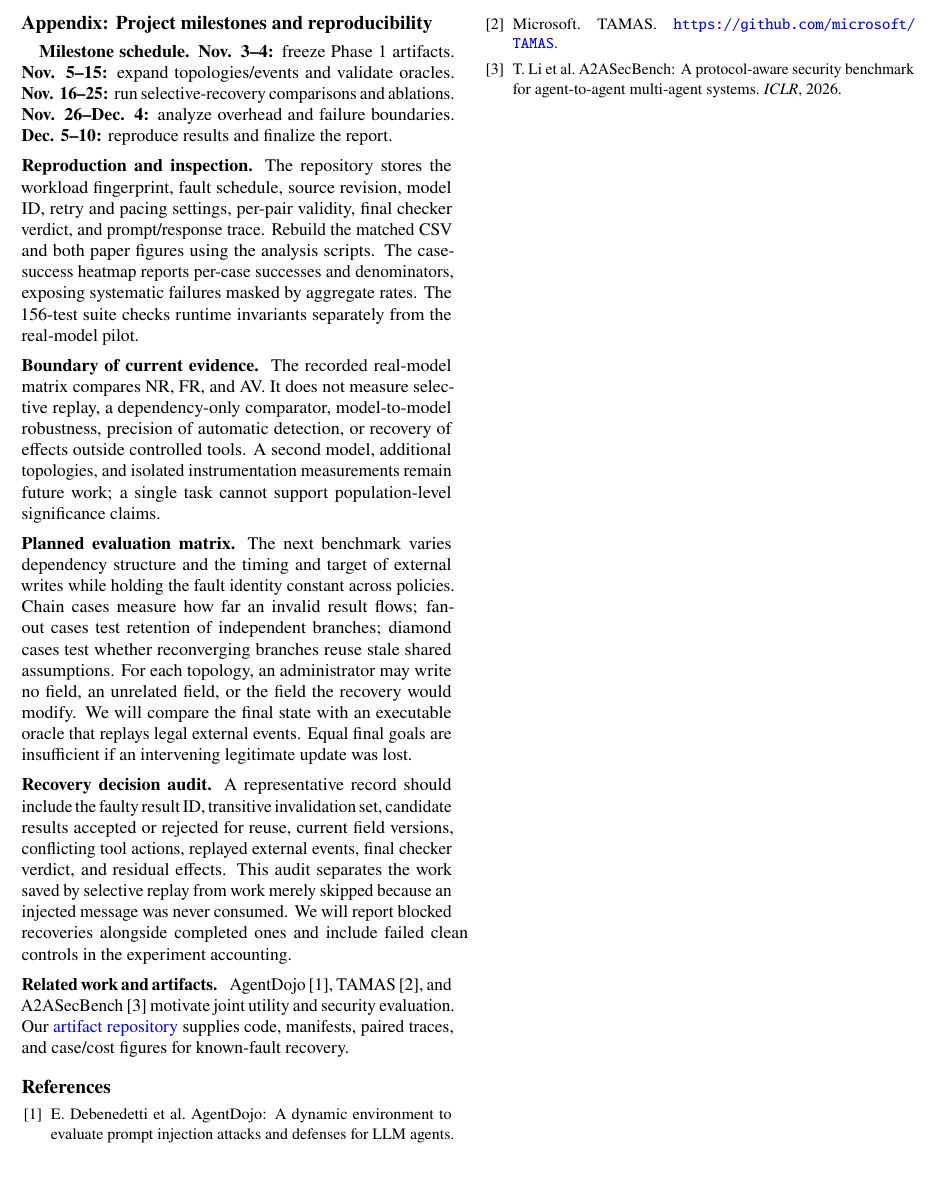
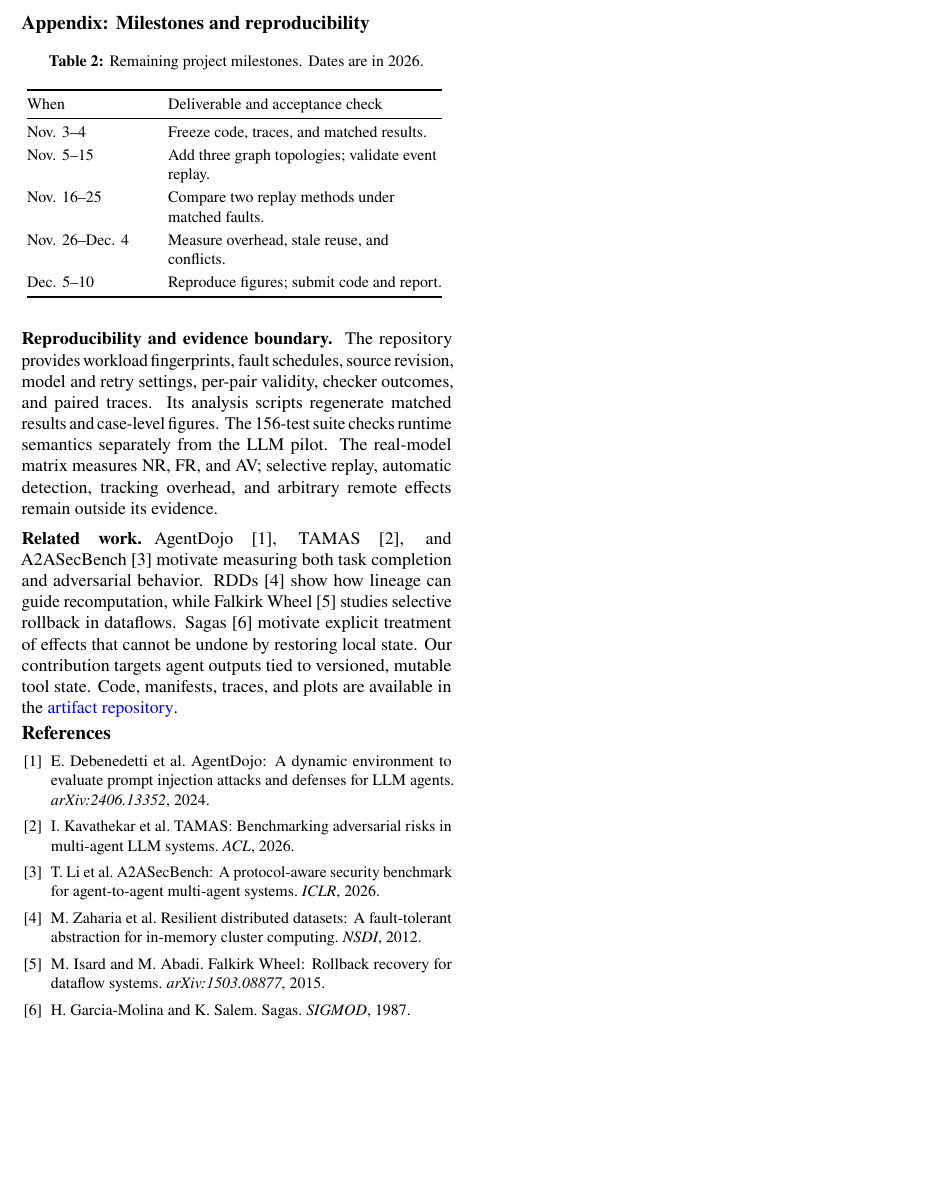
Before and after one commit to ashley-tech628/CSE291A-StateGuard, a LaTeX paper (paper/phase1/main.tex): part of page 3 of 3, cut at the place of the change, the shorter picture padded with empty space. Compiled offline with pdfLaTeX.

Commit message:
Polish appendix milestones and strengthen verified references

```diff
--- a/paper/phase1/main.tex
+++ b/paper/phase1/main.tex
@@ -1,7 +1,7 @@
 \documentclass[10pt,twocolumn,letterpaper]{article}
 \usepackage[letterpaper,textwidth=7in,textheight=9in,centering]{geometry}
 \usepackage{newtxtext,newtxmath}
-\usepackage{graphicx,booktabs,amsmath,microtype,url}
+\usepackage{graphicx,booktabs,amsmath,microtype,url,array}
 \usepackage[colorlinks=true,urlcolor=blue,citecolor=black,linkcolor=black]{hyperref}
 \usepackage[font=small,labelfont=bf]{caption}
 \setlength{\columnsep}{0.25in}
@@ -99,32 +99,34 @@ This pilot covers one task/topology and constrained tools. Detection, tracking o
 Ablations remove field-level reads, version checks, and action deduplication. Checkers and replay oracles will assess invalidation precision/recall, stale reuse, retained work, preserved updates, and blocked outcomes. Cost analysis includes tokens, recomputation, latency, and tracking overhead.
 
 \clearpage
-\section*{Appendix: Project milestones and reproducibility}
-\textbf{Milestone schedule.}
-\textbf{Nov. 3--4:} freeze Phase 1 artifacts.
-\textbf{Nov. 5--15:} expand topologies/events and validate oracles.
-\textbf{Nov. 16--25:} run selective-recovery comparisons and ablations.
-\textbf{Nov. 26--Dec. 4:} analyze overhead and failure boundaries.
-\textbf{Dec. 5--10:} reproduce results and finalize the report.
+\section*{Appendix: Milestones and reproducibility}
+\vspace{-0.5em}
+\begin{table}[h]
+\centering\small
+\caption{Remaining project milestones. Dates are in 2026.}
+\begin{tabular}{@{}p{.94in}>{\raggedright\arraybackslash}p{2.15in}@{}}\toprule
+When & Deliverable and acceptance check\\\midrule
+Nov. 3--4 & Freeze code, traces, and matched results.\\\addlinespace[2pt]
+Nov. 5--15 & Add three graph topologies; validate event replay.\\\addlinespace[2pt]
+Nov. 16--25 & Compare two replay methods under matched faults.\\\addlinespace[2pt]
+\mbox{Nov. 26--Dec. 4} & Measure overhead, stale reuse, and conflicts.\\\addlinespace[2pt]
+Dec. 5--10 & Reproduce figures; submit code and report.\\\bottomrule
+\end{tabular}
+\label{tab:milestones}
+\end{table}
 
-\paragraph{Reproduction and inspection.}
-The repository stores the workload fingerprint, fault schedule, source revision, model ID, retry and pacing settings, per-pair validity, final checker verdict, and prompt/response trace. Rebuild the matched CSV and both paper figures using the analysis scripts. The case-success heatmap reports per-case successes and denominators, exposing systematic failures masked by aggregate rates. The 156-test suite checks runtime invariants separately from the real-model pilot.
+\paragraph{Reproducibility and evidence boundary.}
+The repository provides workload fingerprints, fault schedules, source revision, model and retry settings, per-pair validity, checker outcomes, and paired traces. Its analysis scripts regenerate matched results and case-level figures. The 156-test suite checks runtime semantics separately from the LLM pilot. The real-model matrix measures NR, FR, and AV; selective replay, automatic detection, tracking overhead, and arbitrary remote effects remain outside its evidence.
 
-\paragraph{Boundary of current evidence.}
-The recorded real-model matrix compares NR, FR, and AV. It does not measure selective replay, a dependency-only comparator, model-to-model robustness, precision of automatic detection, or recovery of effects outside controlled tools. A second model, additional topologies, and isolated instrumentation measurements remain future work; a single task cannot support population-level significance claims.
-
-\paragraph{Planned evaluation matrix.}
-The next benchmark varies dependency structure and the timing and target of external writes while holding the fault identity constant across policies. Chain cases measure how far an invalid result flows; fan-out cases test retention of independent branches; diamond cases test whether reconverging branches reuse stale shared assumptions. For each topology, an administrator may write no field, an unrelated field, or the field the recovery would modify. We will compare the final state with an executable oracle that replays legal external events. Equal final goals are insufficient if an intervening legitimate update was lost.
-
-\paragraph{Recovery decision audit.}
-A representative record should include the faulty result ID, transitive invalidation set, candidate results accepted or rejected for reuse, current field versions, conflicting tool actions, replayed external events, final checker verdict, and residual effects. This audit separates the work saved by selective replay from work merely skipped because an injected message was never consumed. We will report blocked recoveries alongside completed ones and include failed clean controls in the experiment accounting.
-
-\paragraph{Related work and artifacts.}
-AgentDojo~\cite{agentdojo}, TAMAS~\cite{tamas}, and A2ASecBench~\cite{a2a} motivate joint utility and security evaluation. Our \href{https://github.com/ashley-tech628/CSE291A-StateGuard}{artifact repository} supplies code, manifests, paired traces, and case/cost figures for known-fault recovery.
-\vspace{-0.4em}
-\begin{thebibliography}{3}\setlength{\itemsep}{0pt}\small
+\paragraph{Related work.}
+AgentDojo~\cite{agentdojo}, TAMAS~\cite{tamas}, and A2ASecBench~\cite{a2a} motivate measuring both task completion and adversarial behavior. RDDs~\cite{rdd} show how lineage can guide recomputation, while Falkirk Wheel~\cite{falkirk} studies selective rollback in dataflows. Sagas~\cite{sagas} motivate explicit treatment of effects that cannot be undone by restoring local state. Our contribution targets agent outputs tied to versioned, mutable tool state. Code, manifests, traces, and plots are available in the \href{https://github.com/ashley-tech628/CSE291A-StateGuard}{artifact repository}.
+\vspace{-0.5em}
+\begin{thebibliography}{6}\setlength{\itemsep}{0pt}\small
 \bibitem{agentdojo} E. Debenedetti et al. AgentDojo: A dynamic environment to evaluate prompt injection attacks and defenses for LLM agents. \emph{arXiv:2406.13352}, 2024.
-\bibitem{tamas} Microsoft. TAMAS. \url{https://github.com/microsoft/TAMAS}.
+\bibitem{tamas} I. Kavathekar et al. TAMAS: Benchmarking adversarial risks in multi-agent LLM systems. \emph{ACL}, 2026.
 \bibitem{a2a} T. Li et al. A2ASecBench: A protocol-aware security benchmark for agent-to-agent multi-agent systems. \emph{ICLR}, 2026.
+\bibitem{rdd} M. Zaharia et al. Resilient distributed datasets: A fault-tolerant abstraction for in-memory cluster computing. \emph{NSDI}, 2012.
+\bibitem{falkirk} M. Isard and M. Abadi. Falkirk Wheel: Rollback recovery for dataflow systems. \emph{arXiv:1503.08877}, 2015.
+\bibitem{sagas} H. Garcia-Molina and K. Salem. Sagas. \emph{SIGMOD}, 1987.
 \end{thebibliography}
 \end{document}
```
Also changed, not shown: paper/phase1/README.md, paper/phase1/StateGuard_Phase1_Report_Expanded.pdf, 1 other file.
